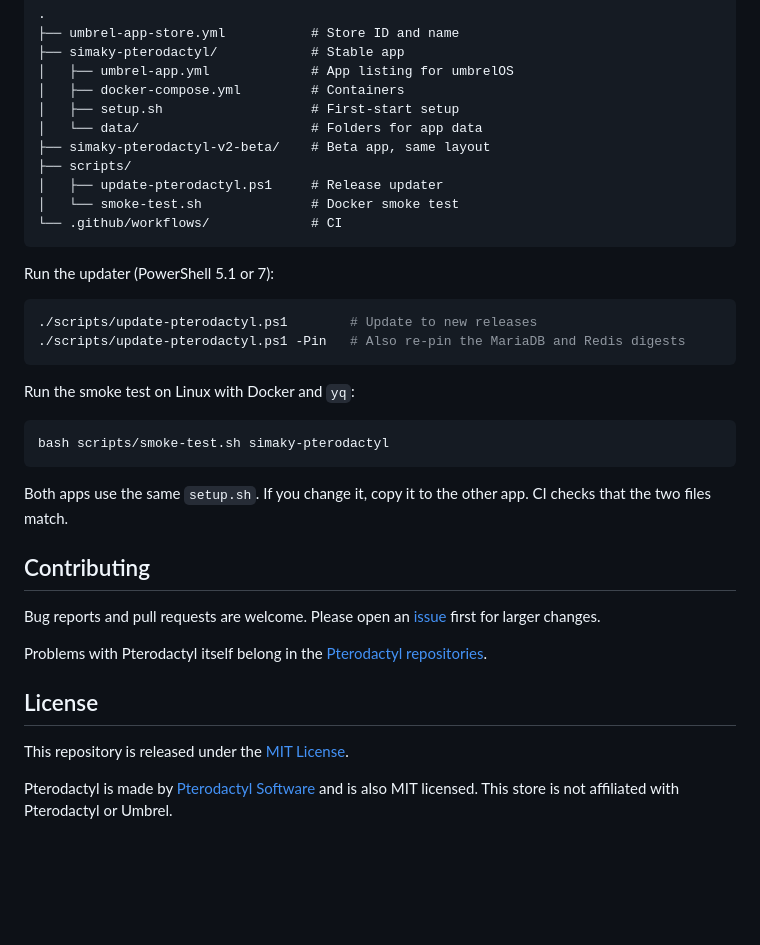
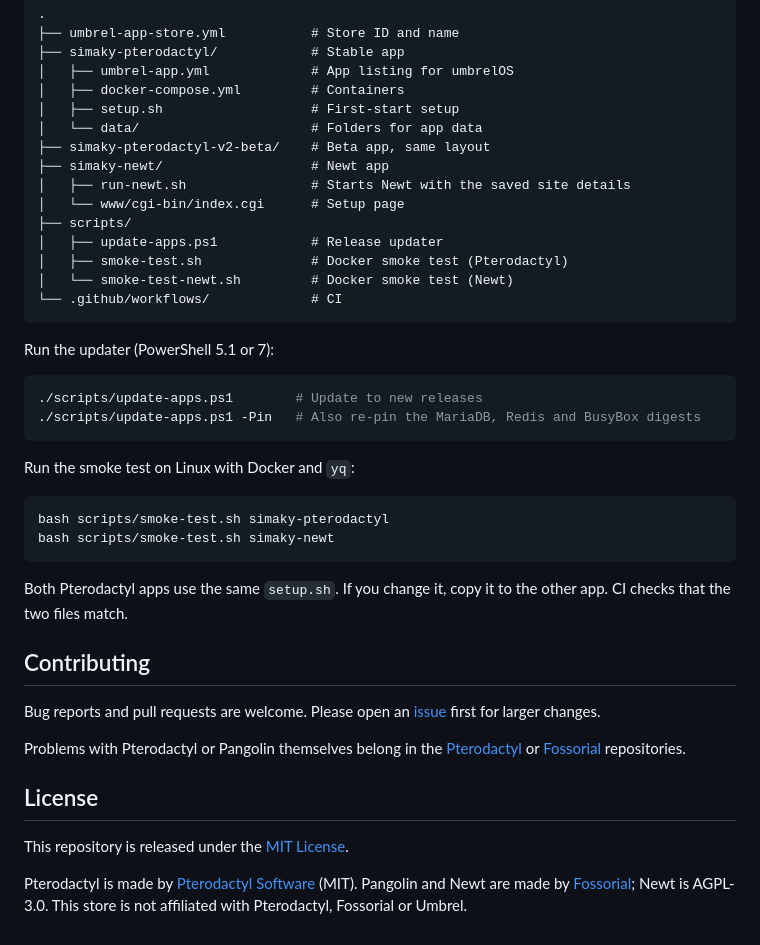
Before and after one commit to Simaky/umbrel-app-store, a Markdown page: README.md, the part around one of its changes. Drawn GitHub-style; blank space fills up the shorter version.

````diff
--- a/README.md
+++ b/README.md
@@ -117,26 +161,31 @@ Repository layout:
 │   ├── setup.sh                   # First-start setup
 │   └── data/                      # Folders for app data
 ├── simaky-pterodactyl-v2-beta/    # Beta app, same layout
+├── simaky-newt/                   # Newt app
+│   ├── run-newt.sh                # Starts Newt with the saved site details
+│   └── www/cgi-bin/index.cgi      # Setup page
 ├── scripts/
-│   ├── update-pterodactyl.ps1     # Release updater
-│   └── smoke-test.sh              # Docker smoke test
+│   ├── update-apps.ps1            # Release updater
+│   ├── smoke-test.sh              # Docker smoke test (Pterodactyl)
+│   └── smoke-test-newt.sh         # Docker smoke test (Newt)
 └── .github/workflows/             # CI
 ```
 
 Run the updater (PowerShell 5.1 or 7):
 
 ```powershell
-./scripts/update-pterodactyl.ps1        # Update to new releases
-./scripts/update-pterodactyl.ps1 -Pin   # Also re-pin the MariaDB and Redis digests
+./scripts/update-apps.ps1        # Update to new releases
+./scripts/update-apps.ps1 -Pin   # Also re-pin the MariaDB, Redis and BusyBox digests
 ```
 
 Run the smoke test on Linux with Docker and `yq`:
 
 ```bash
 bash scripts/smoke-test.sh simaky-pterodactyl
+bash scripts/smoke-test.sh simaky-newt
 ```
 
-Both apps use the same `setup.sh`. If you change it, copy it to the other app. CI checks that the
+Both Pterodactyl apps use the same `setup.sh`. If you change it, copy it to the other app. CI checks that the
 two files match.
 
 ## Contributing
@@ -144,12 +193,13 @@ two files match.
 Bug reports and pull requests are welcome. Please open an
 [issue](https://github.com/Simaky/umbrel-app-store/issues) first for larger changes.
 
-Problems with Pterodactyl itself belong in the
-[Pterodactyl repositories](https://github.com/pterodactyl).
+Problems with Pterodactyl or Pangolin themselves belong in the
+[Pterodactyl](https://github.com/pterodactyl) or [Fossorial](https://github.com/fosrl) repositories.
 
 ## License
 
 This repository is released under the [MIT License](LICENSE).
 
-Pterodactyl is made by [Pterodactyl Software](https://pterodactyl.io) and is also MIT licensed.
-This store is not affiliated with Pterodactyl or Umbrel.
+Pterodactyl is made by [Pterodactyl Software](https://pterodactyl.io) (MIT). Pangolin and Newt are
+made by [Fossorial](https://github.com/fosrl); Newt is AGPL-3.0. This store is not affiliated with
+Pterodactyl, Fossorial or Umbrel.
````
Also changed, not shown: other parts of README.md (+63 -19 lines).
